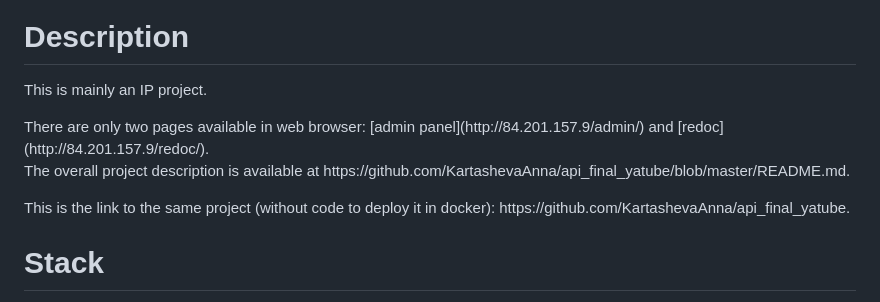
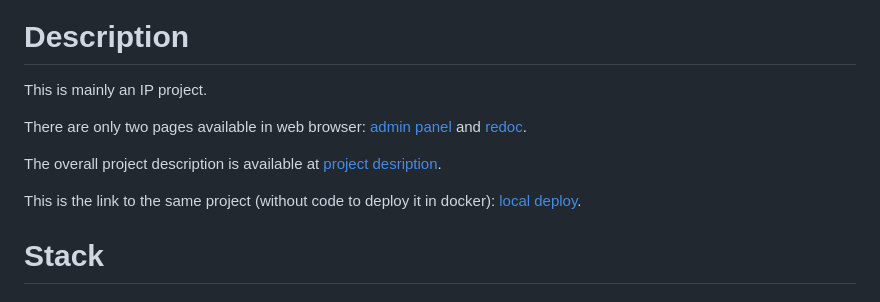
Before and after one commit to KartashevaAnna/yamdb_final, a Markdown page: README.md, the part around the change. GitHub-like rendering.

Commit message:
correct links in readme

```diff
--- a/README.md
+++ b/README.md
@@ -3,10 +3,10 @@ Here I train using Github Actions to automatically test and deploy my project at
 ![my badge](https://github.com/KartashevaAnna/yamdb_final/actions/workflows/yamdb_workflow.yml/badge.svg) </p>
 
 # Description
-<p>This is mainly an IP project.</p>
-There are only two pages available in web browser: [admin panel](http://84.201.157.9/admin/) and [redoc](http://84.201.157.9/redoc/).
-<p> The overall project description is available at https://github.com/KartashevaAnna/api_final_yatube/blob/master/README.md. </p>
-This is the link to the same project (without code to deploy it in docker): https://github.com/KartashevaAnna/api_final_yatube.
+This is mainly an IP project.<p></p>
+There are only two pages available in web browser: [admin panel](http://84.201.157.9/admin/) and [redoc](http://84.201.157.9/redoc/).<p></p>
+The overall project description is available at [project desription](https://github.com/KartashevaAnna/api_final_yatube/blob/master/README.md). <p></p>
+This is the link to the same project (without code to deploy it in docker): [local deploy](https://github.com/KartashevaAnna/api_final_yatube).
 
 
 # Stack
```
